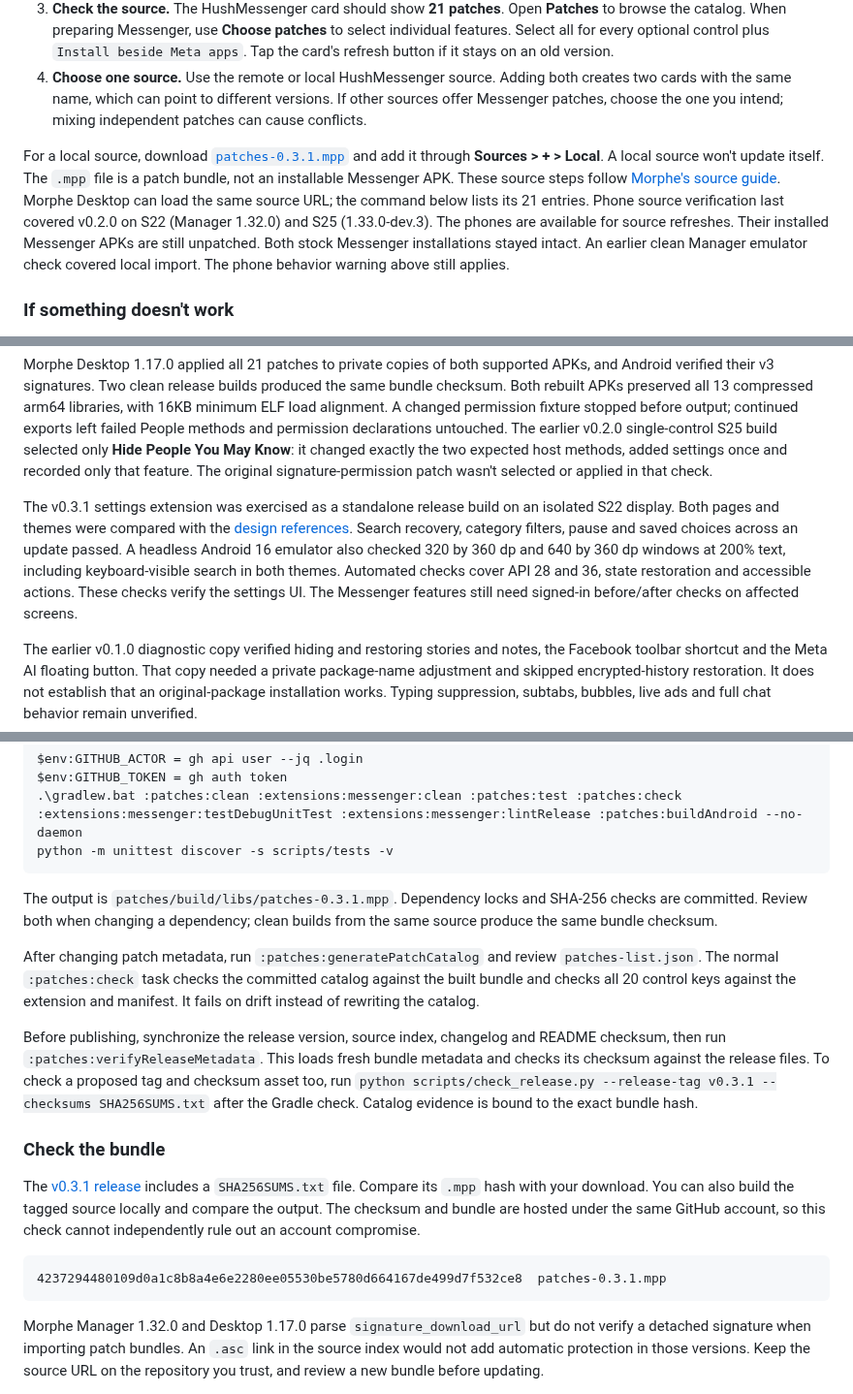
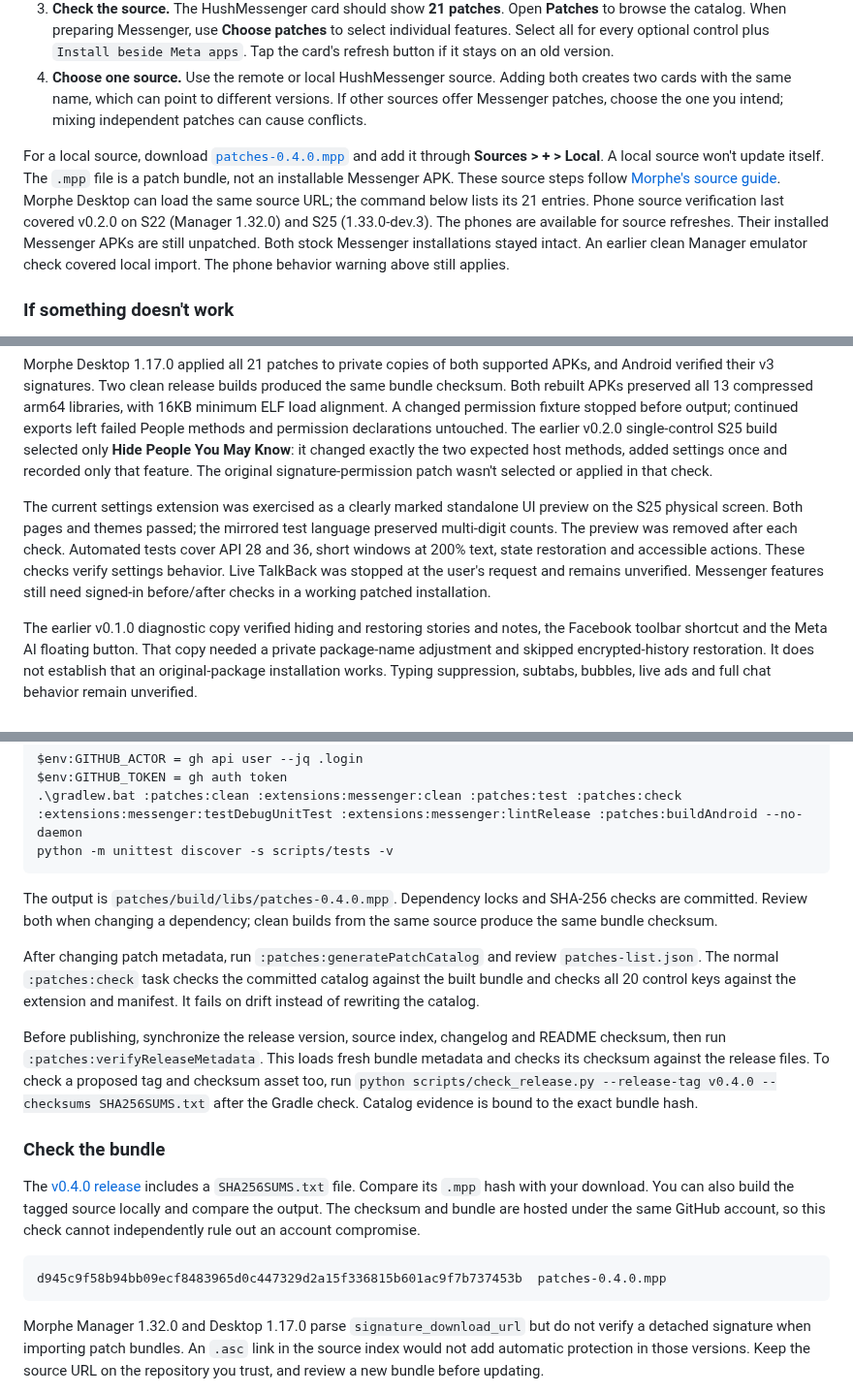
Before and after one commit to SA-SUJON/HushMessenger, a Markdown page: README.md, 3 parts joined by grey strips. Shown at 97% size. GitHub-like rendering.

````diff
--- a/README.md
+++ b/README.md
@@ -24,7 +24,7 @@ HushMessenger is a Morphe patch source for Facebook Messenger. It offers 21 sele
 3. **Check the source.** The HushMessenger card should show **21 patches**. Open **Patches** to browse the catalog. When preparing Messenger, use **Choose patches** to select individual features. Select all for every optional control plus `Install beside Meta apps`. Tap the card's refresh button if it stays on an old version.
 4. **Choose one source.** Use the remote or local HushMessenger source. Adding both creates two cards with the same name, which can point to different versions. If other sources offer Messenger patches, choose the one you intend; mixing independent patches can cause conflicts.
 
-For a local source, download [`patches-0.3.1.mpp`](https://github.com/SysAdminDoc/HushMessenger/releases/tag/v0.3.1) and add it through **Sources > + > Local**. A local source won't update itself. The `.mpp` file is a patch bundle, not an installable Messenger APK. These source steps follow [Morphe's source guide](https://github.com/MorpheApp/morphe-manager/blob/main/docs/patch-sources.md). Morphe Desktop can load the same source URL; the command below lists its 21 entries. Phone source verification last covered v0.2.0 on S22 (Manager 1.32.0) and S25 (1.33.0-dev.3). The phones are available for source refreshes. Their installed Messenger APKs are still unpatched. Both stock Messenger installations stayed intact. An earlier clean Manager emulator check covered local import. The phone behavior warning above still applies.
+For a local source, download [`patches-0.4.0.mpp`](https://github.com/SysAdminDoc/HushMessenger/releases/tag/v0.4.0) and add it through **Sources > + > Local**. A local source won't update itself. The `.mpp` file is a patch bundle, not an installable Messenger APK. These source steps follow [Morphe's source guide](https://github.com/MorpheApp/morphe-manager/blob/main/docs/patch-sources.md). Morphe Desktop can load the same source URL; the command below lists its 21 entries. Phone source verification last covered v0.2.0 on S22 (Manager 1.32.0) and S25 (1.33.0-dev.3). The phones are available for source refreshes. Their installed Messenger APKs are still unpatched. Both stock Messenger installations stayed intact. An earlier clean Manager emulator check covered local import. The phone behavior warning above still applies.
 
 ### If something doesn't work
 
@@ -140,7 +140,7 @@ The local suite has 43 Kotlin tests, 56 Android unit tests and 34 Python checks.
 
 Morphe Desktop 1.17.0 applied all 21 patches to private copies of both supported APKs, and Android verified their v3 signatures. Two clean release builds produced the same bundle checksum. Both rebuilt APKs preserved all 13 compressed arm64 libraries, with 16KB minimum ELF load alignment. A changed permission fixture stopped before output; continued exports left failed People methods and permission declarations untouched. The earlier v0.2.0 single-control S25 build selected only **Hide People You May Know**: it changed exactly the two expected host methods, added settings once and recorded only that feature. The original signature-permission patch wasn't selected or applied in that check.
 
-The v0.3.1 settings extension was exercised as a standalone release build on an isolated S22 display. Both pages and themes were compared with the [design references](concepts/settings/0.3.0). Search recovery, category filters, pause and saved choices across an update passed. A headless Android 16 emulator also checked 320 by 360 dp and 640 by 360 dp windows at 200% text, including keyboard-visible search in both themes. Automated checks cover API 28 and 36, state restoration and accessible actions. These checks verify the settings UI. The Messenger features still need signed-in before/after checks on affected screens.
+The current settings extension was exercised as a clearly marked standalone UI preview on the S25 physical screen. Both pages and themes passed; the mirrored test language preserved multi-digit counts. The preview was removed after each check. Automated tests cover API 28 and 36, short windows at 200% text, state restoration and accessible actions. These checks verify settings behavior. Live TalkBack was stopped at the user's request and remains unverified. Messenger features still need signed-in before/after checks in a working patched installation.
 
 The earlier v0.1.0 diagnostic copy verified hiding and restoring stories and notes, the Facebook toolbar shortcut and the Meta AI floating button. That copy needed a private package-name adjustment and skipped encrypted-history restoration. It does not establish that an original-package installation works. Typing suppression, subtabs, bubbles, live ads and full chat behavior remain unverified.
 
@@ -163,18 +163,18 @@ $env:GITHUB_TOKEN = gh auth token
 python -m unittest discover -s scripts/tests -v
 ```
 
-The output is `patches/build/libs/patches-0.3.1.mpp`. Dependency locks and SHA-256 checks are committed. Review both when changing a dependency; clean builds from the same source produce the same bundle checksum.
+The output is `patches/build/libs/patches-0.4.0.mpp`. Dependency locks and SHA-256 checks are committed. Review both when changing a dependency; clean builds from the same source produce the same bundle checksum.
 
 After changing patch metadata, run `:patches:generatePatchCatalog` and review `patches-list.json`. The normal `:patches:check` task checks the committed catalog against the built bundle and checks all 20 control keys against the extension and manifest. It fails on drift instead of rewriting the catalog.
 
-Before publishing, synchronize the release version, source index, changelog and README checksum, then run `:patches:verifyReleaseMetadata`. This loads fresh bundle metadata and checks its checksum against the release files. To check a proposed tag and checksum asset too, run `python scripts/check_release.py --release-tag v0.3.1 --checksums SHA256SUMS.txt` after the Gradle check. Catalog evidence is bound to the exact bundle hash.
+Before publishing, synchronize the release version, source index, changelog and README checksum, then run `:patches:verifyReleaseMetadata`. This loads fresh bundle metadata and checks its checksum against the release files. To check a proposed tag and checksum asset too, run `python scripts/check_release.py --release-tag v0.4.0 --checksums SHA256SUMS.txt` after the Gradle check. Catalog evidence is bound to the exact bundle hash.
 
 ### Check the bundle
 
-The [v0.3.1 release](https://github.com/SysAdminDoc/HushMessenger/releases/tag/v0.3.1) includes a `SHA256SUMS.txt` file. Compare its `.mpp` hash with your download. You can also build the tagged source locally and compare the output. The checksum and bundle are hosted under the same GitHub account, so this check cannot independently rule out an account compromise.
+The [v0.4.0 release](https://github.com/SysAdminDoc/HushMessenger/releases/tag/v0.4.0) includes a `SHA256SUMS.txt` file. Compare its `.mpp` hash with your download. You can also build the tagged source locally and compare the output. The checksum and bundle are hosted under the same GitHub account, so this check cannot independently rule out an account compromise.
 
 ```text
-4237294480109d0a1c8b8a4e6e2280ee05530be5780d664167de499d7f532ce8  patches-0.3.1.mpp
+d945c9f58b94bb09ecf8483965d0c447329d2a15f336815b601ac9f7b737453b  patches-0.4.0.mpp
 ```
 
 Morphe Manager 1.32.0 and Desktop 1.17.0 parse `signature_download_url` but do not verify a detached signature when importing patch bundles. An `.asc` link in the source index would not add automatic protection in those versions. Keep the source URL on the repository you trust, and review a new bundle before updating.
````
Also changed, not shown: other parts of README.md (+1 -1 lines), CHANGELOG.md (+3 -1 lines), assets/settings-app-dark.png, assets/settings-app-light.png, assets/settings-dark.png, assets/settings-light.png, 6 other files.
